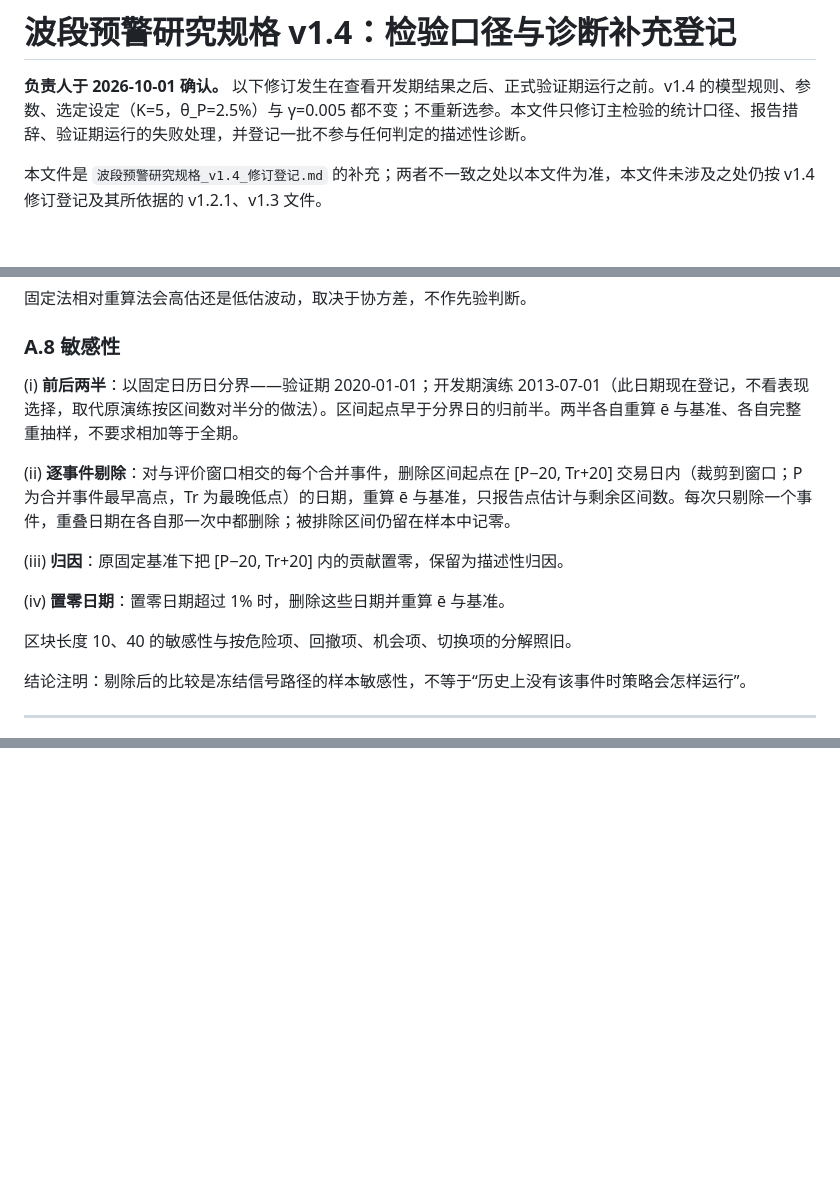
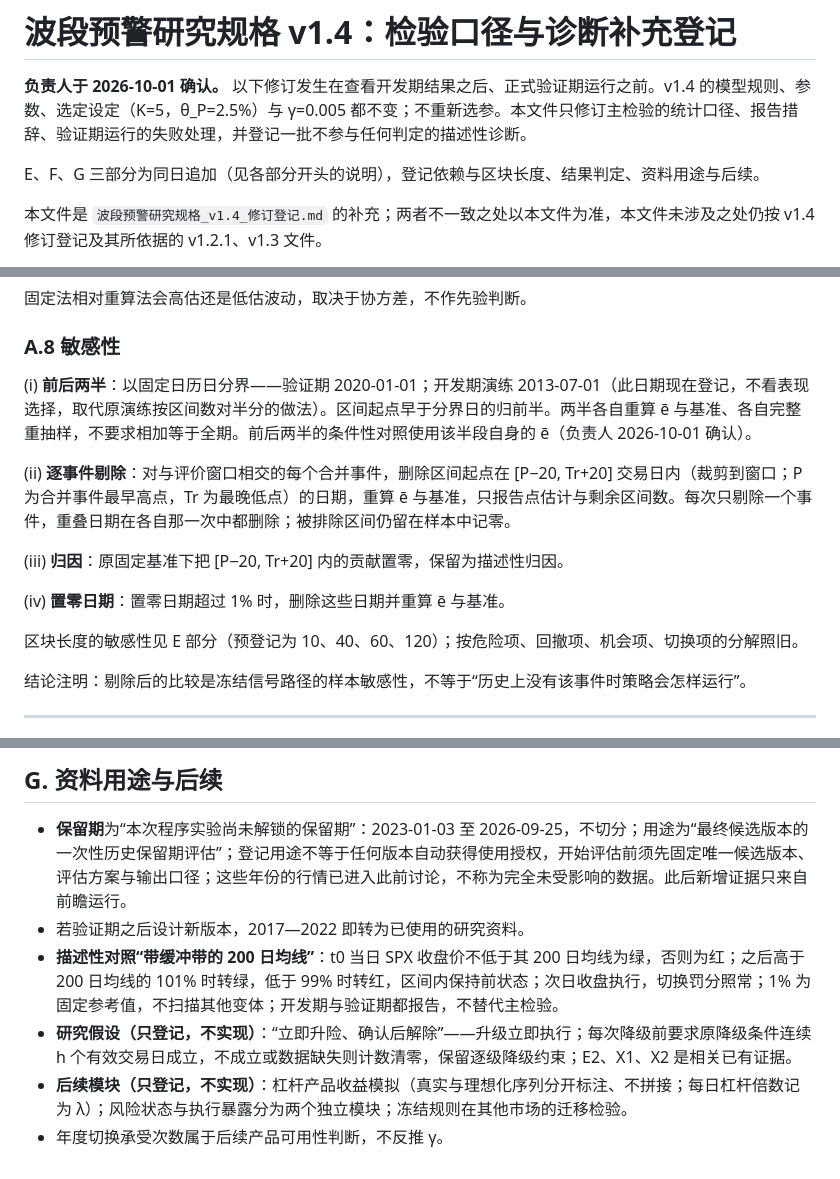
Before and after one commit to stonebridgelin/market-risk, a Markdown page: docs/research/波段预警研究规格_v1.4_检验口径与诊断补充登记.md, 3 parts joined by grey strips. Rendered like a GitHub page; blank space fills up the shorter version.

Commit message:
登记：补充登记追加 E（依赖与区块长度）、F（结果判定）、G（资料用途与后续）
负责人于 2026-10-01 确认；发生在查看开发期结果之后、正式验证期运行之前；适用于最终候选版本，
当前为 v1.4。A.8 写入 前后两半的条件性对照使用该半段自身的 ē。
不改 v1.4 的模型规则、参数、选定设定与 γ。锁定记录草稿按指示暂不更新。

```diff
--- a/docs/research/波段预警研究规格_v1.4_检验口径与诊断补充登记.md
+++ b/docs/research/波段预警研究规格_v1.4_检验口径与诊断补充登记.md
@@ -1,6 +1,8 @@
 # 波段预警研究规格 v1.4：检验口径与诊断补充登记
 
 **负责人于 2026-10-01 确认。** 以下修订发生在查看开发期结果之后、正式验证期运行之前。v1.4 的模型规则、参数、选定设定（K=5，θ_P=2.5%）与 γ=0.005 都不变；不重新选参。本文件只修订主检验的统计口径、报告措辞、验证期运行的失败处理，并登记一批不参与任何判定的描述性诊断。
+
+E、F、G 三部分为同日追加（见各部分开头的说明），登记依赖与区块长度、结果判定、资料用途与后续。
 
 本文件是 `波段预警研究规格_v1.4_修订登记.md` 的补充；两者不一致之处以本文件为准，本文件未涉及之处仍按 v1.4 修订登记及其所依据的 v1.2.1、v1.3 文件。
 
@@ -57,7 +59,7 @@ p = (1 + #{θ*_b − θ̂ ≤ θ̂}) ÷ (B + 1)
 
 ### A.8 敏感性
 
-(i) **前后两半**：以固定日历日分界——验证期 2020-01-01；开发期演练 2013-07-01（此日期现在登记，不看表现选择，取代原演练按区间数对半分的做法）。区间起点早于分界日的归前半。两半各自重算 ē 与基准、各自完整重抽样，不要求相加等于全期。
+(i) **前后两半**：以固定日历日分界——验证期 2020-01-01；开发期演练 2013-07-01（此日期现在登记，不看表现选择，取代原演练按区间数对半分的做法）。区间起点早于分界日的归前半。两半各自重算 ē 与基准、各自完整重抽样，不要求相加等于全期。前后两半的条件性对照使用该半段自身的 ē（负责人 2026-10-01 确认）。
 
 (ii) **逐事件剔除**：对与评价窗口相交的每个合并事件，删除区间起点在 [P−20, Tr+20] 交易日内（裁剪到窗口；P 为合并事件最早高点，Tr 为最晚低点）的日期，重算 ē 与基准，只报告点估计与剩余区间数。每次只剔除一个事件，重叠日期在各自那一次中都删除；被排除区间仍留在样本中记零。
 
@@ -65,7 +67,7 @@ p = (1 + #{θ*_b − θ̂ ≤ θ̂}) ÷ (B + 1)
 
 (iv) **置零日期**：置零日期超过 1% 时，删除这些日期并重算 ē 与基准。
 
-区块长度 10、40 的敏感性与按危险项、回撤项、机会项、切换项的分解照旧。
+区块长度的敏感性见 E 部分（预登记为 10、40、60、120）；按危险项、回撤项、机会项、切换项的分解照旧。
 
 结论注明：剔除后的比较是冻结信号路径的样本敏感性，不等于“历史上没有该事件时策略会怎样运行”。
 
@@ -122,0 +191,8 @@ p = (1 + #{θ*_b − θ̂ ≤ θ̂}) ÷ (B + 1)
+## G. 资料用途与后续
+
+- **保留期**为“本次程序实验尚未解锁的保留期”：2023-01-03 至 2026-09-25，不切分；用途为“最终候选版本的一次性历史保留期评估”；登记用途不等于任何版本自动获得使用授权，开始评估前须先固定唯一候选版本、评估方案与输出口径；这些年份的行情已进入此前讨论，不称为完全未受影响的数据。此后新增证据只来自前瞻运行。
+- 若验证期之后设计新版本，2017—2022 即转为已使用的研究资料。
+- **描述性对照“带缓冲带的 200 日均线”**：t0 当日 SPX 收盘价不低于其 200 日均线为绿，否则为红；之后高于 200 日均线的 101% 时转绿，低于 99% 时转红，区间内保持前状态；次日收盘执行，切换罚分照常；1% 为固定参考值，不扫描其他变体；开发期与验证期都报告，不替代主检验。
+- **研究假设（只登记，不实现）**：“立即升险、确认后解除”——升级立即执行；每次降级前要求原降级条件连续 h 个有效交易日成立，不成立或数据缺失则计数清零，保留逐级降级约束；E2、X1、X2 是相关已有证据。
+- **后续模块（只登记，不实现）**：杠杆产品收益模拟（真实与理想化序列分开标注、不拼接；每日杠杆倍数记为 λ）；风险状态与执行暴露分为两个独立模块；冻结规则在其他市场的迁移检验。
+- 年度切换承受次数属于后续产品可用性判断，不反推 γ。
```
Also changed, not shown: other parts of docs/research/波段预警研究规格_v1.4_检验口径与诊断补充登记.md (+66 -0 lines).
